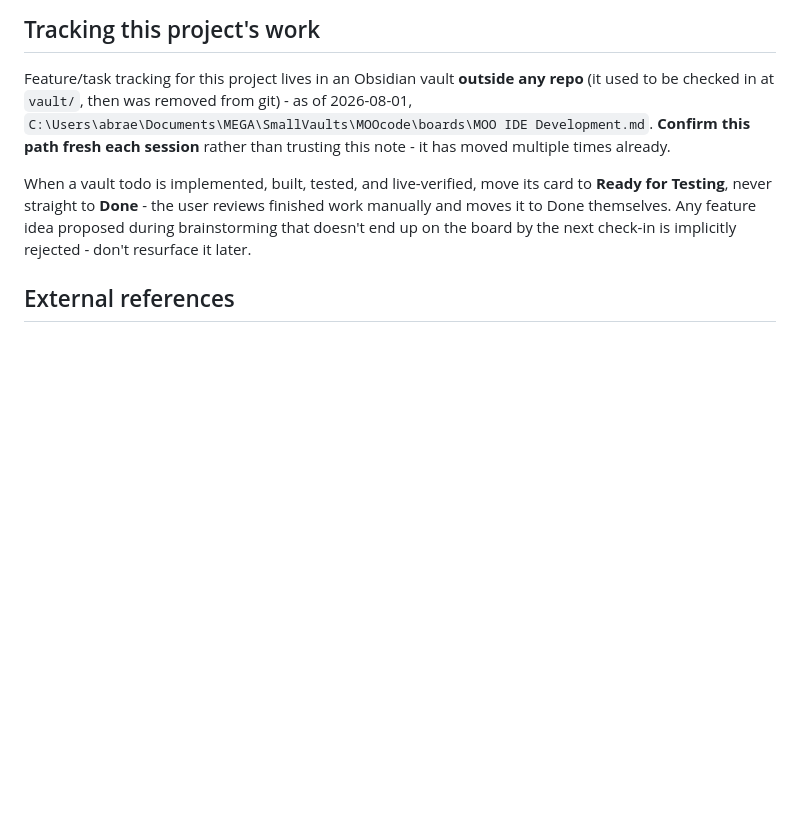
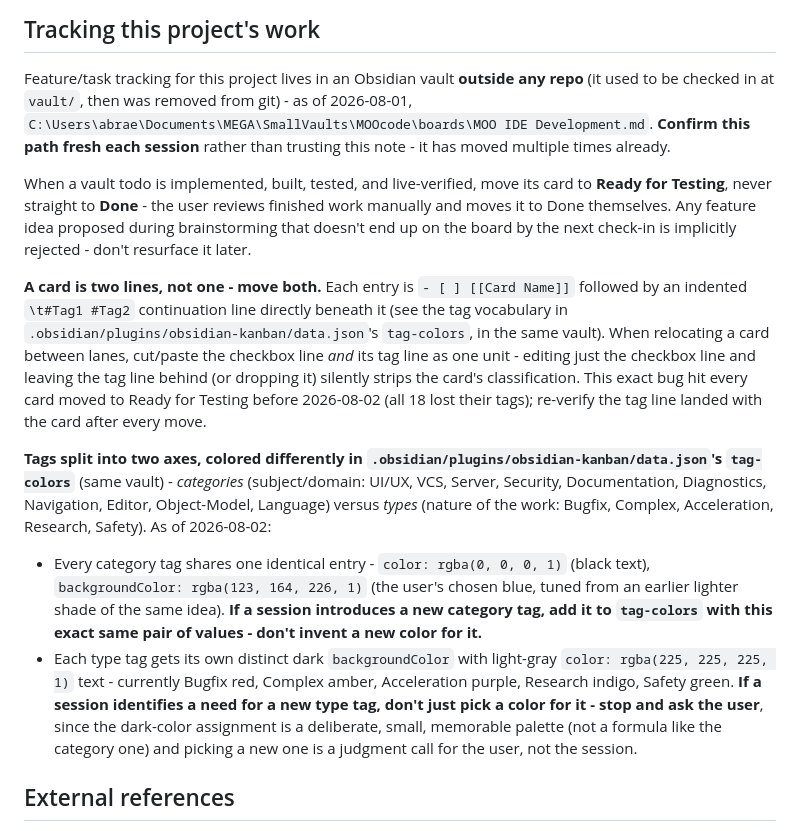
Before and after one commit to Malbios/MOOdev, a Markdown page: CLAUDE.md, the part around the change. Rendered like a GitHub page; blank space fills up the shorter version.

Commit message:
Document kanban card/tag conventions
Card entries are two lines (checkbox + indented tag line) that must move
together between lanes - the tag line was dropped on every card moved to
Ready for Testing before 2026-08-02. Also documents the category/type tag
color-coding convention in the vault's kanban plugin data.

```diff
--- a/CLAUDE.md
+++ b/CLAUDE.md
@@ -79,6 +79,29 @@ When a vault todo is implemented, built, tested, and live-verified, move its car
 Testing**, never straight to **Done** - the user reviews finished work manually and moves it to
 Done themselves. Any feature idea proposed during brainstorming that doesn't end up on the board
 by the next check-in is implicitly rejected - don't resurface it later.
+
+**A card is two lines, not one - move both.** Each entry is `- [ ] [[Card Name]]` followed by an
+indented `\t#Tag1 #Tag2` continuation line directly beneath it (see the tag vocabulary in
+`.obsidian/plugins/obsidian-kanban/data.json`'s `tag-colors`, in the same vault). When relocating a
+card between lanes, cut/paste the checkbox line *and* its tag line as one unit - editing just the
+checkbox line and leaving the tag line behind (or dropping it) silently strips the card's
+classification. This exact bug hit every card moved to Ready for Testing before 2026-08-02 (all 18
+lost their tags); re-verify the tag line landed with the card after every move.
+
+**Tags split into two axes, colored differently in `.obsidian/plugins/obsidian-kanban/data.json`'s
+`tag-colors`** (same vault) - *categories* (subject/domain: UI/UX, VCS, Server, Security,
+Documentation, Diagnostics, Navigation, Editor, Object-Model, Language) versus *types* (nature of
+the work: Bugfix, Complex, Acceleration, Research, Safety). As of 2026-08-02:
+- Every category tag shares one identical entry - `color: rgba(0, 0, 0, 1)` (black text),
+  `backgroundColor: rgba(123, 164, 226, 1)` (the user's chosen blue, tuned from an earlier
+  lighter shade of the same idea). **If a session introduces a new category tag, add it to
+  `tag-colors` with this exact same pair of values - don't invent a new color for it.**
+- Each type tag gets its own distinct dark `backgroundColor` with light-gray `color: rgba(225,
+  225, 225, 1)` text - currently Bugfix red, Complex amber, Acceleration purple, Research indigo,
+  Safety green. **If a session identifies a need for a new type tag, don't just pick a color for
+  it - stop and ask the user**, since the dark-color assignment is a deliberate, small,
+  memorable palette (not a formula like the category one) and picking a new one is a judgment
+  call for the user, not the session.
 
 ## External references
 
```
